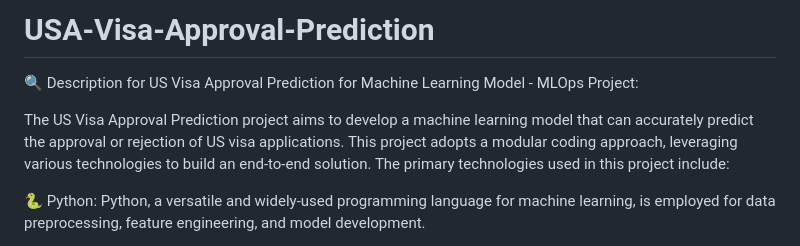
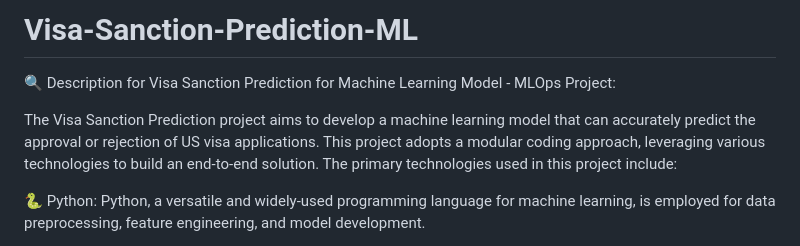
Before and after one commit to kshitijkutumbe/Visa-Sanction-Prediction-ML, a Markdown page: README.md, the part around the change. Rendered like a GitHub page.

```diff
--- a/README.md
+++ b/README.md
@@ -1,8 +1,8 @@
-# USA-Visa-Approval-Prediction
+# Visa-Sanction-Prediction-ML
 
-🔍 Description for US Visa Approval Prediction for Machine Learning Model - MLOps Project:
+🔍 Description for Visa Sanction Prediction for Machine Learning Model - MLOps Project:
 
-The US Visa Approval Prediction project aims to develop a machine learning model that can accurately predict the approval or rejection of US visa applications. This project adopts a modular coding approach, leveraging various technologies to build an end-to-end solution. The primary technologies used in this project include:
+The Visa Sanction Prediction project aims to develop a machine learning model that can accurately predict the approval or rejection of US visa applications. This project adopts a modular coding approach, leveraging various technologies to build an end-to-end solution. The primary technologies used in this project include:
 
 🐍 Python: Python, a versatile and widely-used programming language for machine learning, is employed for data preprocessing, feature engineering, and model development.
 
```
